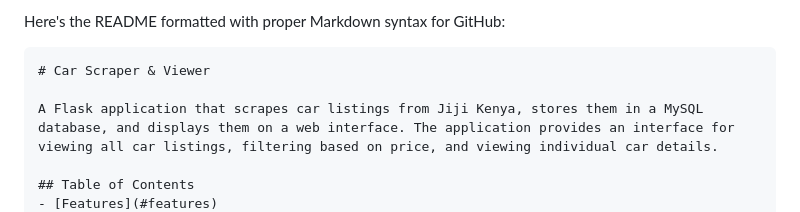
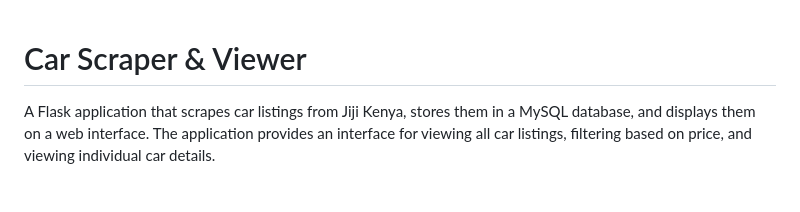
Before and after one commit to gathuitapius/Scapper, a Markdown page: README.md, the part around the change. GitHub-like rendering.

````diff
--- a/README.md
+++ b/README.md
@@ -1,6 +1,3 @@
-Here's the README formatted with proper Markdown syntax for GitHub:
-
-```markdown
 # Car Scraper & Viewer
 
 A Flask application that scrapes car listings from Jiji Kenya, stores them in a MySQL database, and displays them on a web interface. The application provides an interface for viewing all car listings, filtering based on price, and viewing individual car details.
````
